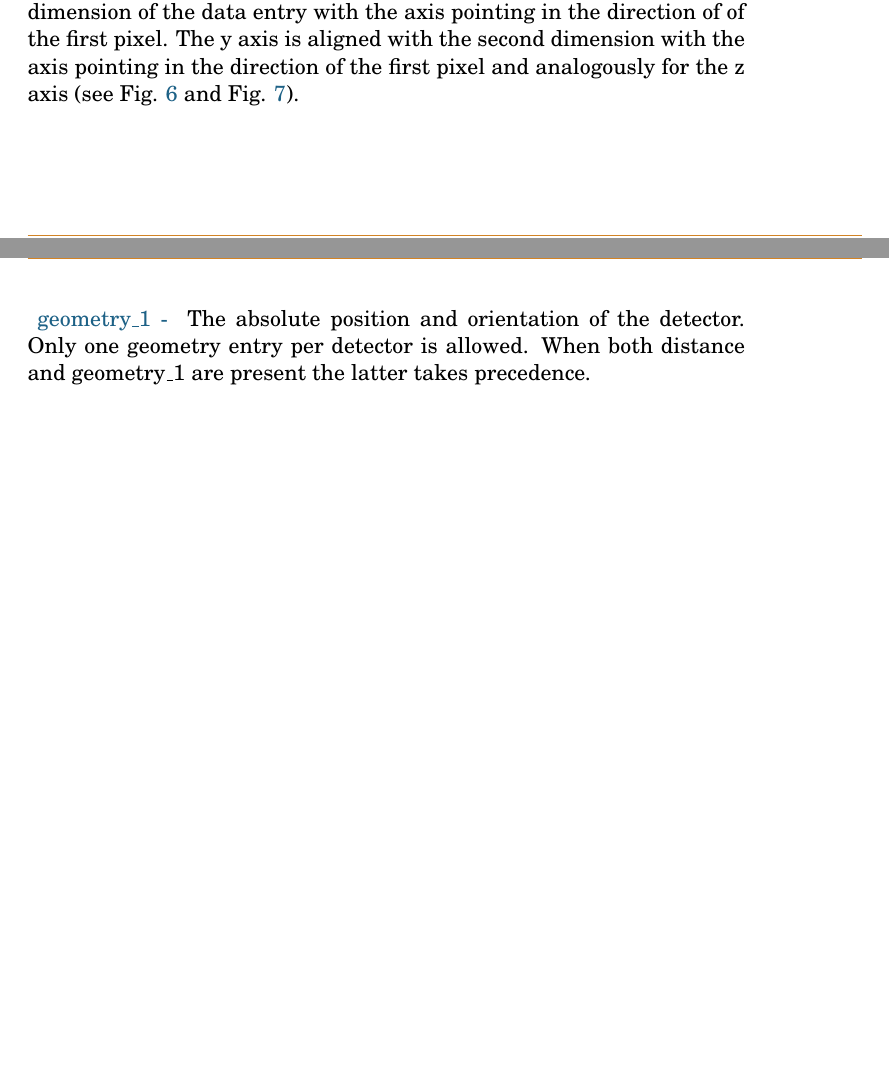
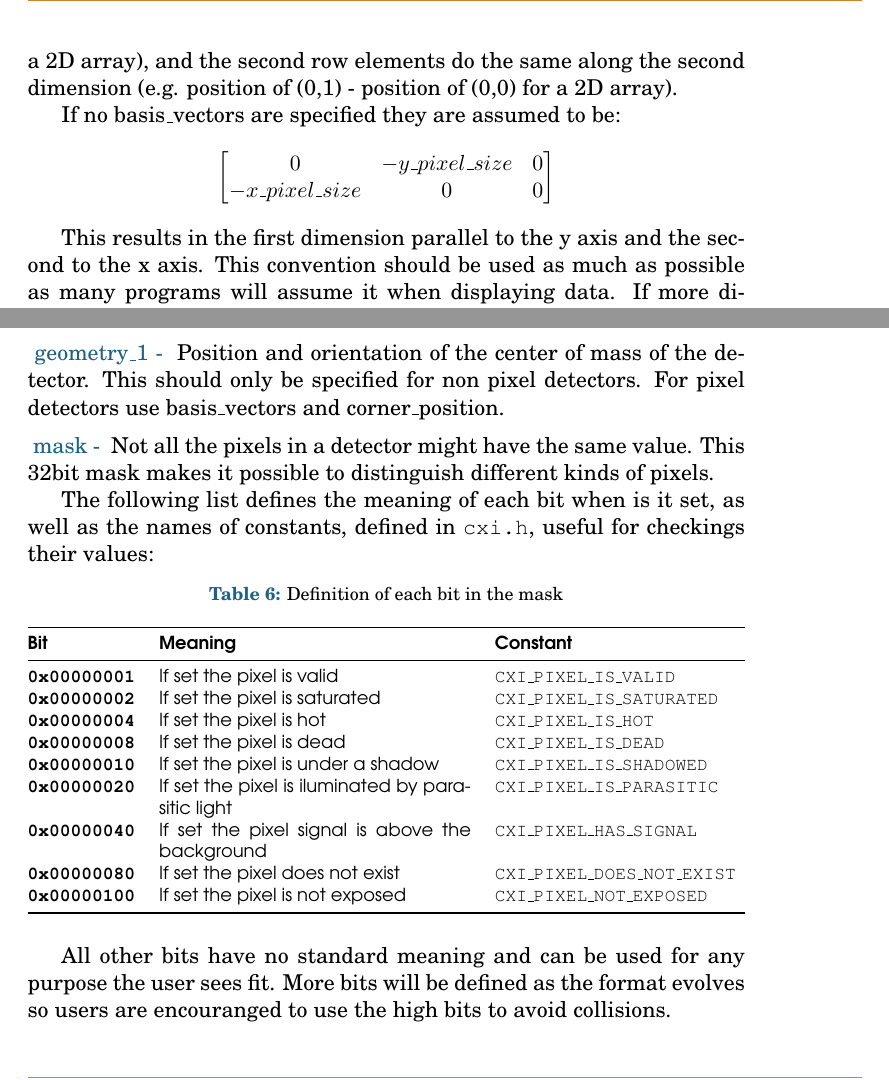
Before and after one commit to cxidb/CXI, a LaTeX document (cxi_file_format.tex): two parts of pages 12 and 19 of 36 before the commit and two parts of pages 13 and 19 of 37 after it, joined at a grey line, cut at the place of the change, the shorter picture padded with empty space. The pictures show the PDF file cxi_file_format.pdf that the author committed with the source.

Commit message:
Define relation between physical and logical dimension. Remove non SI units. Add more fields to the classes. Fix the examples according to new dimensions.

```diff
--- a/cxi_file_format.tex
+++ b/cxi_file_format.tex
@@ -395,3 +383,6 @@ second longest and the z axis to the shortest.
+the x axis, the second longest with the y axis and the shortest with
+the z axis.
 
-\subsubsection{The local coordinate system of CCD detectors}
+\subsubsection{The orientation of pixel detectors}
+\label{ccd_orientation}
 
@@ -412 +403,0 @@ smallest rectange enclosing all of its pixels.}
-\label{fig:object_origin}
@@ -413,9 +407,4 @@ smallest rectange enclosing all of its pixels.}
+    pixel detector.}
+  \label{fig:detector_coordinates}
 \end{figure}
 
-The rules for the orientation of the axis of detectors are based on
-the dimensions of its data entry. The x axis is aligned with the first
-dimension of the data entry with the axis pointing in the direction of
-of the first pixel. The y axis is aligned with the second dimension
-with the axis pointing in the direction of the first pixel and
-analogously for the z axis (see Fig. \ref{fig:detector_orientation}
-and Fig. \ref{fig:detector_coord_system}).
@@ -422,3 +416 @@ and Fig. \ref{fig:detector_coord_system}).
 
-\begin{figure}[h!]
-\centering
@@ -428,0 +418,16 @@ and Fig. \ref{fig:detector_coord_system}).
+pixels in the first dimension (e.g. position of (1,0) - position of
+(0,0) for a 2D array),
+and the second row elements do the same along the second dimension (e.g. position of
+(0,1) - position of (0,0) for a 2D array).
+
+If no basis\_vectors are specified they are assumed to be:
+\[
+ \begin{bmatrix}
+  0 & -y\_pixel\_size & 0 \\
+  -x\_pixel\_size & 0 & 0
+\end{bmatrix}
+\]
+
+This results in the first dimension parallel to the y axis and the second to the x
+axis. This convention should be used as much as possible as many
+programs will assume it when displaying data. If more dimensions are
@@ -604,10 +632,51 @@ y\_pixel\_size & float & length \\
 \member{distance}{Closest distance from the detector to
 the sample.}
 
-\member{geometry\_1}{The absolute position and orientation of the
-  detector.
-  Only one geometry entry per detector is allowed. When both
-  distance and geometry\_1 are present the latter takes precedence.
+\member{geometry\_1}{Position and orientation of the center of mass of
+  the detector. This should only be specified for non pixel
+  detectors. For pixel detectors use basis\_vectors and
+  corner\_position.}
+
+\member{mask}{Not all the pixels in a detector might have the same
+  value. This 32bit mask makes it possible to distinguish different
+  kinds of pixels.
+
+The following list defines the meaning of each
+bit when is it set, as well as the names of constants, defined in {\tt
+cxi.h}, useful for
+checkings their values:
+
+\begin{table}[h!]\footnotesize
+\caption{Definition of each bit in the mask}
+\begin{tabular*}{\textwidth}{@{\extracolsep{\fill}} l p{5.5cm} l}
+\toprule
+\sf \bfseries Bit & \sf \bfseries Meaning & \sf \bfseries Constant \\
+\midrule
+\tt \bfseries 0x00000001 & \sf If set the pixel is valid & \tt
+CXI\_PIXEL\_IS\_VALID\\
+\tt \bfseries 0x00000002 & \sf If set the pixel is saturated & \tt
+CXI\_PIXEL\_IS\_SATURATED\\
+\tt \bfseries 0x00000004 & \sf If set the pixel is hot & \tt CXI\_PIXEL\_IS\_HOT\\
+\tt \bfseries 0x00000008 & \sf If set the pixel is dead & \tt
+CXI\_PIXEL\_IS\_DEAD\\
+\tt \bfseries 0x00000010 & \sf If set the pixel is under a shadow &
+\tt CXI\_PIXEL\_IS\_SHADOWED\\
+\tt \bfseries 0x00000020 & \sf If set the pixel is iluminated by
+parasitic light &
+\tt CXI\_PIXEL\_IS\_PARASITIC\\
+\tt \bfseries 0x00000040 & \sf If set the pixel signal is above the background &
+\tt CXI\_PIXEL\_HAS\_SIGNAL\\
+\tt \bfseries 0x00000080 & \sf If set the pixel does not exist & \tt
+CXI\_PIXEL\_DOES\_NOT\_EXIST\\
+\tt \bfseries 0x00000100 & \sf If set the pixel is not exposed & \tt
+CXI\_PIXEL\_NOT\_EXPOSED\\
+\bottomrule
+\end{tabular*}
+\end{table}
+
+All other bits have no standard meaning and can be used for any
+purpose the user sees fit. More bits will be defined as the format
+evolves so users are encouranged to use the high bits to avoid collisions.
 }
 
 \member{x\_pixel\_size}{Width of each detector pixel.}
```
Also changed, not shown: cxi_file_format.pdf, detector_coord_system.png, detector_coord_system.svg, cxi_file_format.tex (99 more changed lines), 4 other files.
